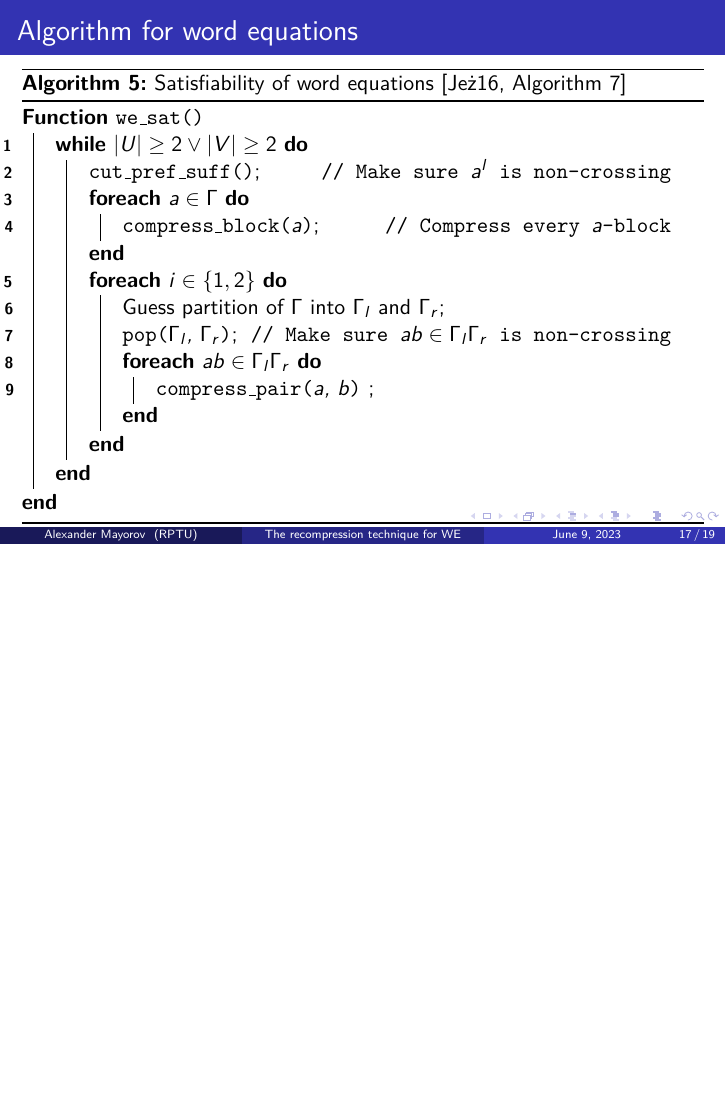
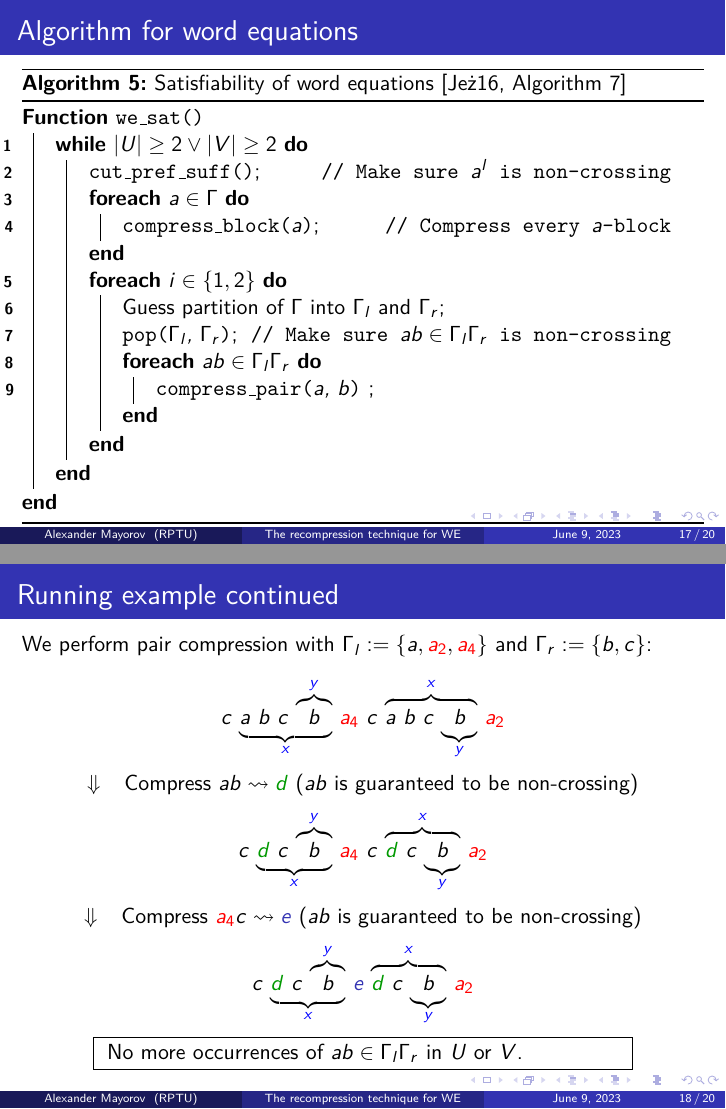
Before and after one commit to ZeroBone/WordEqRecompression, LaTeX slides (we_recompression.tex): page 27 of 29 before the commit and pages 27 and 31 of 33 after it, the two joined at a grey line, the shorter picture padded with empty space. Compiled offline with pdfLaTeX.

Commit message:
Further example of pair compression

```diff
--- a/we_recompression.tex
+++ b/we_recompression.tex
@@ -481,6 +481,46 @@ Fix some finite alphabet $ \Gamma $ and set of variables $ \X $.
 	\end{algorithm}
 \end{frame}
 
+\begin{frame}
+	\frametitle{Running example continued}
+
+	We perform pair compression with $ \Gamma_l := \{a, \freshVar{a_2}, \freshVar{a_4}\} $ and $ \Gamma_r := \{b, c\} $:
+
+	% After block compression, we obtained:
+
+	\only<1-3|handout:1-3>{\[
+		\overunderbraces{&&&&&&&\br{1}{\var{y}}&&&&&&\br{5}{\var{x}}}
+		{&c&\ &a&\ &b&\ &c\ b&\ &\freshVar{a_4}&\ &c&\ &a&\ &b&\ &c\ b&\ &\freshVar{a_2}}
+		{&&&\br{5}{\var{x}}&&&&&&&&&&\br{1}{\var{y}}}
+	\]}\only<2-3|handout:2-3>{
+	\stepdown{Set $ \var{y} := c\var{y} $ (because $ \varphi(\var{y}) $ starts with $ c \in \Gamma_r $)}
+	}\only<2-|handout:2->{
+		\[
+		\overunderbraces{&&&&&&&\br{1}{\var{y}}&&&&&&\br{5}{\var{x}}}
+		{&c&\ &a&\ &b\ c&\ &b&\ &\freshVar{a_4}&\ &c&\ &a&\ &b\ c&\ &b&\ &\freshVar{a_2}}
+		{&&&\br{5}{\var{x}}&&&&&&&&&&\br{1}{\var{y}}}
+		\]
+	}\only<3-|handout:3->{
+		\stepdown{Compress $ ab \rightsquigarrow \anotherFreshVar{d} $ ($ ab $ is guaranteed to be non-crossing)}\[
+		\overunderbraces{&&&&&&&\br{1}{\var{y}}&&&&&&\br{5}{\var{x}}}
+		{&c&\ &\anotherFreshVar{d}&\ &c&\ &b&\ &\freshVar{a_4}&\ &c&\ &\anotherFreshVar{d}&\ &c&\ &b&\ &\freshVar{a_2}}
+		{&&&\br{5}{\var{x}}&&&&&&&&&&\br{1}{\var{y}}}
+		\]
+	}\only<4-|handout:4->{
+		\stepdown{Compress $ \freshVar{a_4}c \rightsquigarrow \alertBlue{e} $ ($ ab $ is guaranteed to be non-crossing)}\[
+		\overunderbraces{&&&&&&&\br{1}{\var{y}}&&&&\br{5}{\var{x}}}
+		{&c&\ &\anotherFreshVar{d}&\ &c&\ &b&\ &\alertBlue{e}&\ &\anotherFreshVar{d}&\ &c&\ &b&\ &\freshVar{a_2}}
+		{&&&\br{5}{\var{x}}&&&&&&&&\br{1}{\var{y}}}
+		\]\begin{center}
+			\fbox{
+				\parbox{0.75\textwidth}{
+					No more occurrences of $ ab \in \Gamma_l \Gamma_r $ in $ U $ or $ V $.
+				}
+			}
+		\end{center}
+	}
+\end{frame}
+
 \begin{frame}[allowframebreaks]
 \frametitle{References}
 \bibliographystyle{amsalpha}
```
